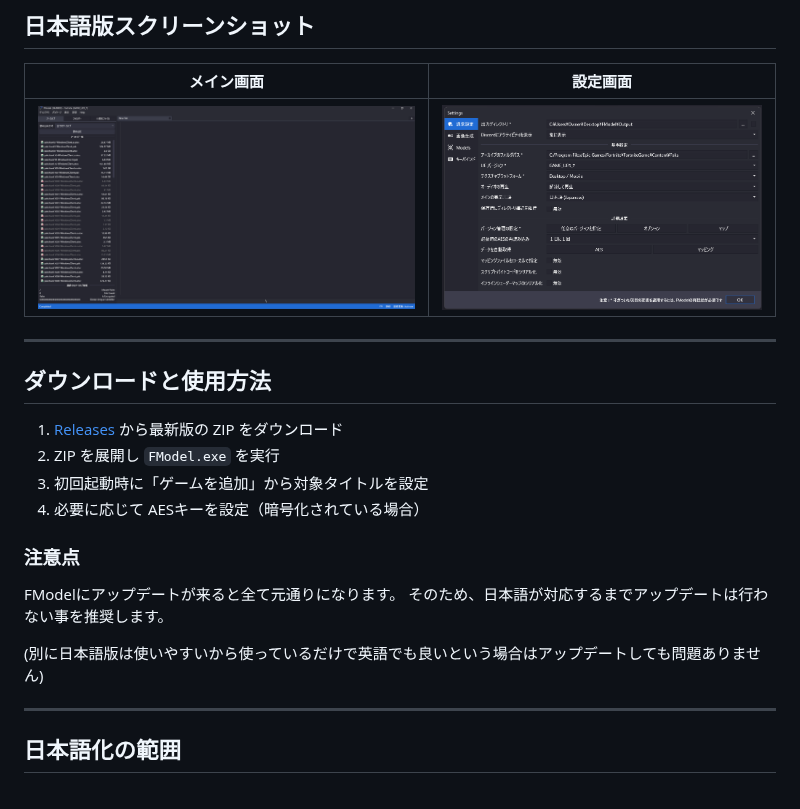
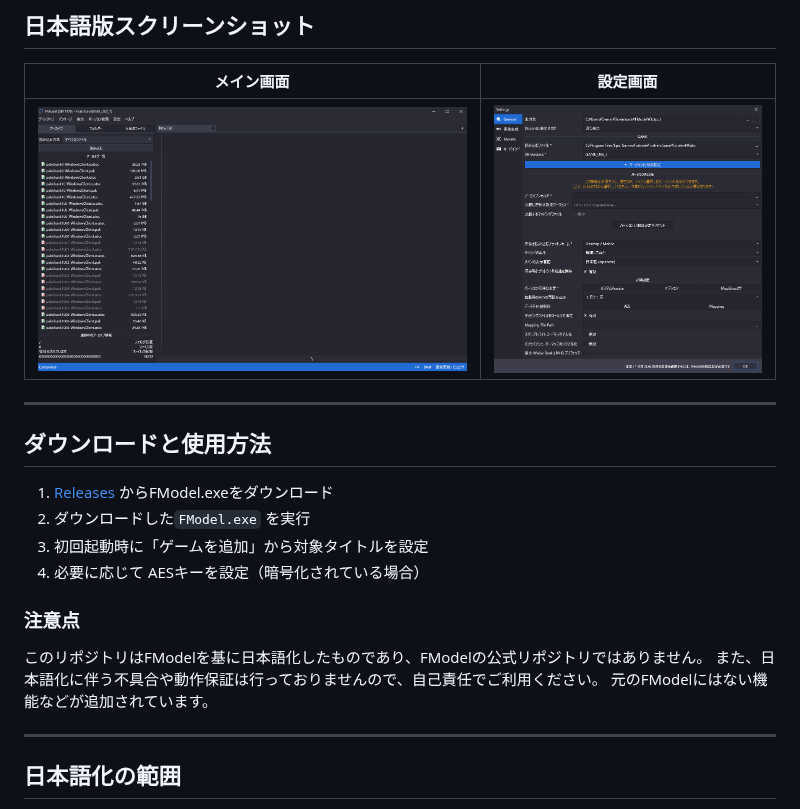
Before and after one commit to Fortniteleakjp/FModel-JP-, a Markdown page: README.md, the part around the change. Drawn GitHub-style; pictures changed too: images/Main.png, images/settings.png.

Commit message:
README.mdと画像、一部テキストの更新

```diff
--- a/README.md
+++ b/README.md
@@ -22,16 +22,15 @@
 
 ## ダウンロードと使用方法
 
-1. [Releases](https://github.com/Fortniteleakjp/FModel-JP-/releases) から最新版の ZIP をダウンロード
-2. ZIP を展開し `FModel.exe` を実行
+1. [Releases](https://github.com/Fortniteleakjp/FModel-JP-/releases/tag/jp-v1.0.1) からFModel.exeをダウンロード
+2. ダウンロードした`FModel.exe` を実行
 3. 初回起動時に「ゲームを追加」から対象タイトルを設定
 4. 必要に応じて AESキーを設定（暗号化されている場合）
 
 ### 注意点
-FModelにアップデートが来ると全て元通りになります。
-そのため、日本語が対応するまでアップデートは行わない事を推奨します。
-
-(別に日本語版は使いやすいから使っているだけで英語でも良いという場合はアップデートしても問題ありません)
+このリポジトリはFModelを基に日本語化したものであり、FModelの公式リポジトリではありません。
+また、日本語化に伴う不具合や動作保証は行っておりませんので、自己責任でご利用ください。
+元のFModelにはない機能などが追加されています。
 
 ---
 
```
Also changed, not shown: 1 other file.
